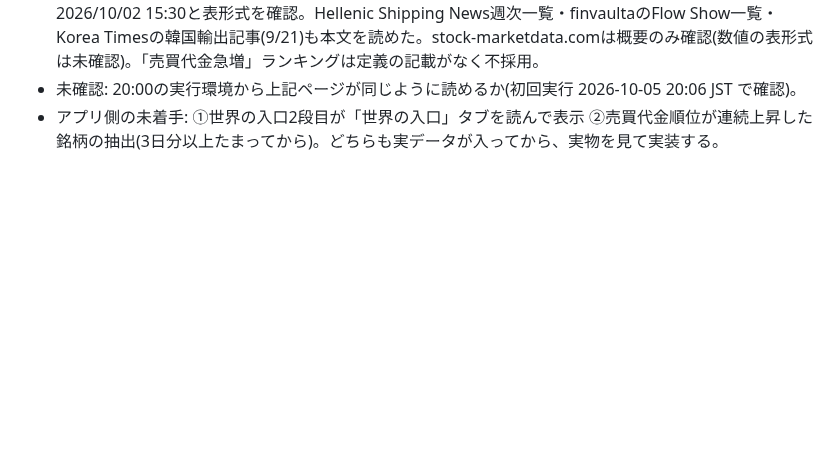
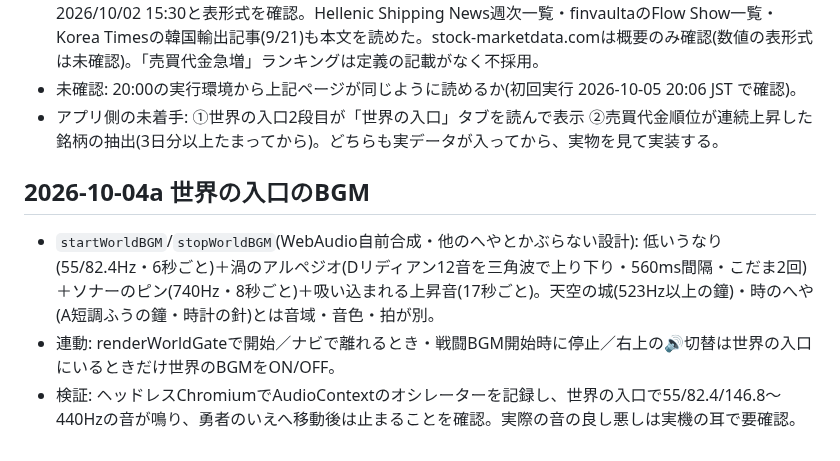
Before and after one commit to jungood12191976/cooklist, a Markdown page: PROJECT_STATE.md, the part around the change. GitHub-like rendering; blank space fills up the shorter version.

Commit message:
APP_BUILD 2026-10-04a: 世界の入口のBGM(深いうなり・渦のアルペジオ・ソナーのピン)
Co-Authored-By: Claude Sonnet 5.5 <noreply@anthropic.com>
Claude-Session: https://claude.ai/code/session_014X1iLT1CFt5gcArHL1W4U1

```diff
--- a/PROJECT_STATE.md
+++ b/PROJECT_STATE.md
@@ -230,3 +230,8 @@ corsproxyは廃止。stooqは除外。
 - 実物確認(2026-10-03・WebFetch): 松井証券 売買代金上位ページは1〜50位/51〜100位が読め、更新日時2026/10/02 15:30と表形式を確認。Hellenic Shipping News週次一覧・finvaultaのFlow Show一覧・Korea Timesの韓国輸出記事(9/21)も本文を読めた。stock-marketdata.comは概要のみ確認(数値の表形式は未確認)。「売買代金急増」ランキングは定義の記載がなく不採用。
 - 未確認: 20:00の実行環境から上記ページが同じように読めるか(初回実行 2026-10-05 20:06 JST で確認)。
 - アプリ側の未着手: ①世界の入口2段目が「世界の入口」タブを読んで表示 ②売買代金順位が連続上昇した銘柄の抽出(3日分以上たまってから)。どちらも実データが入ってから、実物を見て実装する。
+
+## 2026-10-04a 世界の入口のBGM
+- `startWorldBGM`/`stopWorldBGM`(WebAudio自前合成・他のへやとかぶらない設計): 低いうなり(55/82.4Hz・6秒ごと)＋渦のアルペジオ(Dリディアン12音を三角波で上り下り・560ms間隔・こだま2回)＋ソナーのピン(740Hz・8秒ごと)＋吸い込まれる上昇音(17秒ごと)。天空の城(523Hz以上の鐘)・時のへや(A短調ふうの鐘・時計の針)とは音域・音色・拍が別。
+- 連動: renderWorldGateで開始／ナビで離れるとき・戦闘BGM開始時に停止／右上の🔊切替は世界の入口にいるときだけ世界のBGMをON/OFF。
+- 検証: ヘッドレスChromiumでAudioContextのオシレーターを記録し、世界の入口で55/82.4/146.8〜440Hzの音が鳴り、勇者のいえへ移動後は止まることを確認。実際の音の良し悪しは実機の耳で要確認。
```
